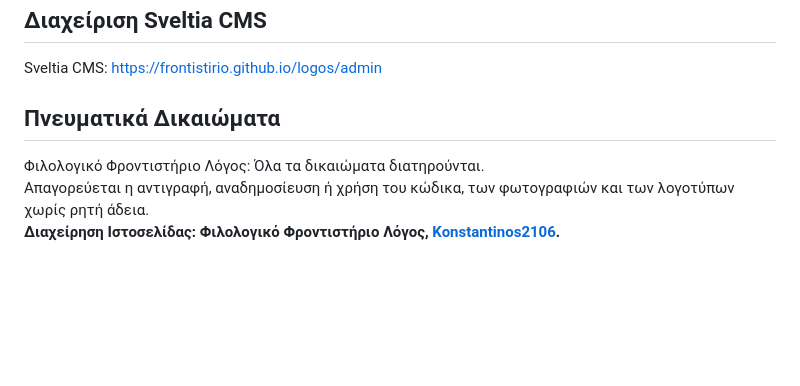
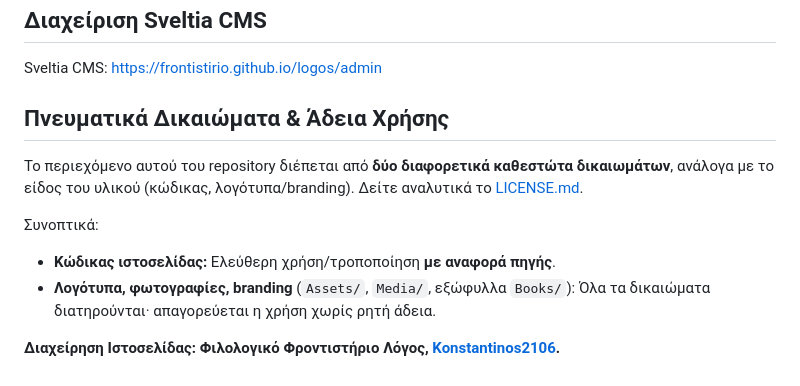
Before and after one commit to frontistirio/logos, a Markdown page: README.md, the part around the change. Drawn GitHub-style; blank space fills up the shorter version.

```diff
--- a/README.md
+++ b/README.md
@@ -125,7 +125,11 @@
 ## Διαχείριση Sveltia CMS
 Sveltia CMS: https://frontistirio.github.io/logos/admin
 
-## Πνευματικά Δικαιώματα
-Φιλολογικό Φροντιστήριο Λόγος: Όλα τα δικαιώματα διατηρούνται.<br>
-Απαγορεύεται η αντιγραφή, αναδημοσίευση ή χρήση του κώδικα, των φωτογραφιών και των λογοτύπων χωρίς ρητή άδεια.<br>
+## Πνευματικά Δικαιώματα & Άδεια Χρήσης
+Το περιεχόμενο αυτού του repository διέπεται από **δύο διαφορετικά καθεστώτα δικαιωμάτων**, ανάλογα με το είδος του υλικού (κώδικας, λογότυπα/branding). Δείτε αναλυτικά το [LICENSE.md](LICENSE.md).
+
+Συνοπτικά:
+- **Κώδικας ιστοσελίδας:** Ελεύθερη χρήση/τροποποίηση **με αναφορά πηγής**.
+- **Λογότυπα, φωτογραφίες, branding** (`Assets/`, `Media/`, εξώφυλλα `Books/`): Όλα τα δικαιώματα διατηρούνται· απαγορεύεται η χρήση χωρίς ρητή άδεια.
+
 **Διαχείρηση Ιστοσελίδας: Φιλολογικό Φροντιστήριο Λόγος, [Konstantinos2106](https://github.com/Konstantinos2106).**
```
